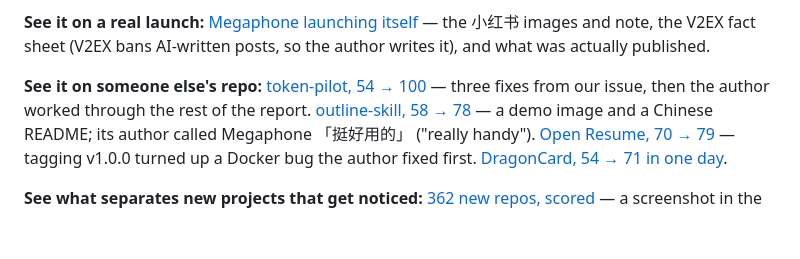
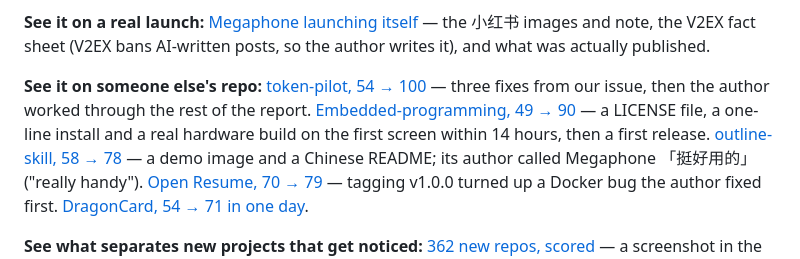
Before and after one commit to 2104178150-ai/megaphone, a Markdown page: README.md, the part around the change. Drawn GitHub-style; blank space fills up the shorter version.

```diff
--- a/README.md
+++ b/README.md
@@ -42,7 +42,8 @@ Needs: a coding agent that supports skills, and Python 3.8+ for the bundled scri
 
 **See it on a real launch:** [Megaphone launching itself](examples/self-launch/) — the 小红书 images and note, the V2EX fact sheet (V2EX bans AI-written posts, so the author writes it), and what was actually published.
 
-<a name="case-studies"></a>**See it on someone else's repo:** [token-pilot, 54 → 100](examples/case-token-pilot/) — three fixes from our issue, then the author worked through the rest of the report. [outline-skill, 58 → 78](examples/case-outline-skill/)
+<a name="case-studies"></a>**See it on someone else's repo:** [token-pilot, 54 → 100](examples/case-token-pilot/) — three fixes from our issue, then the author worked through the rest of the report. [Embedded-programming, 49 → 90](examples/case-embedded-programming/)
+— a LICENSE file, a one-line install and a real hardware build on the first screen within 14 hours, then a first release. [outline-skill, 58 → 78](examples/case-outline-skill/)
 — a demo image and a Chinese README; its author called Megaphone 「挺好用的」 ("really handy"). [Open Resume, 70 → 79](examples/case-open-resume/) — tagging v1.0.0 turned up a Docker bug the author fixed first. [DragonCard, 54 → 71 in one day](examples/case-dragoncard/).
 
 **See what separates new projects that get noticed:** [362 new repos, scored](research/2026-10-new-repos.md) —
```
Also changed, not shown: README.zh-CN.md (+1 -1 lines), examples/case-embedded-programming/README.md (added, +96 -0 lines).
